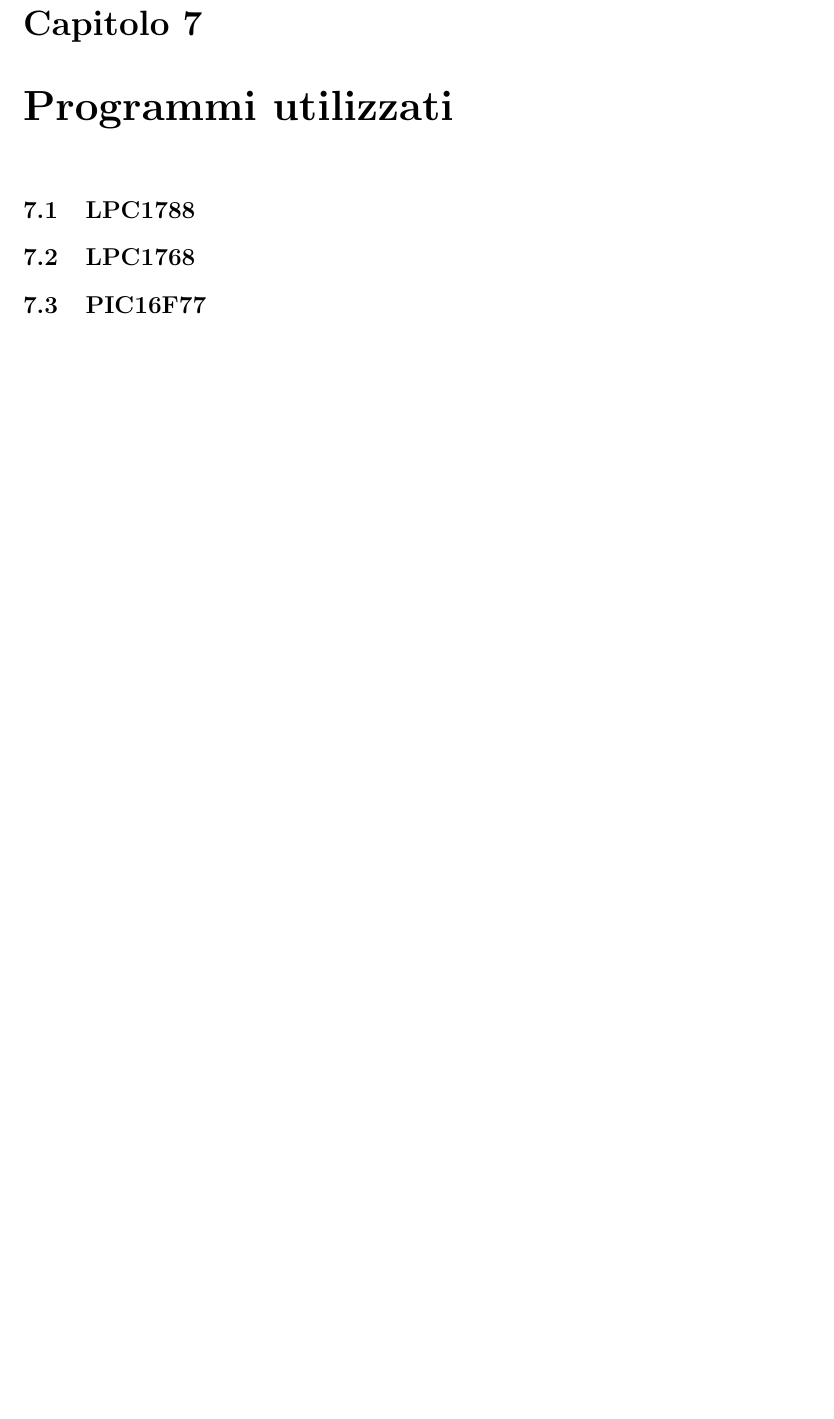
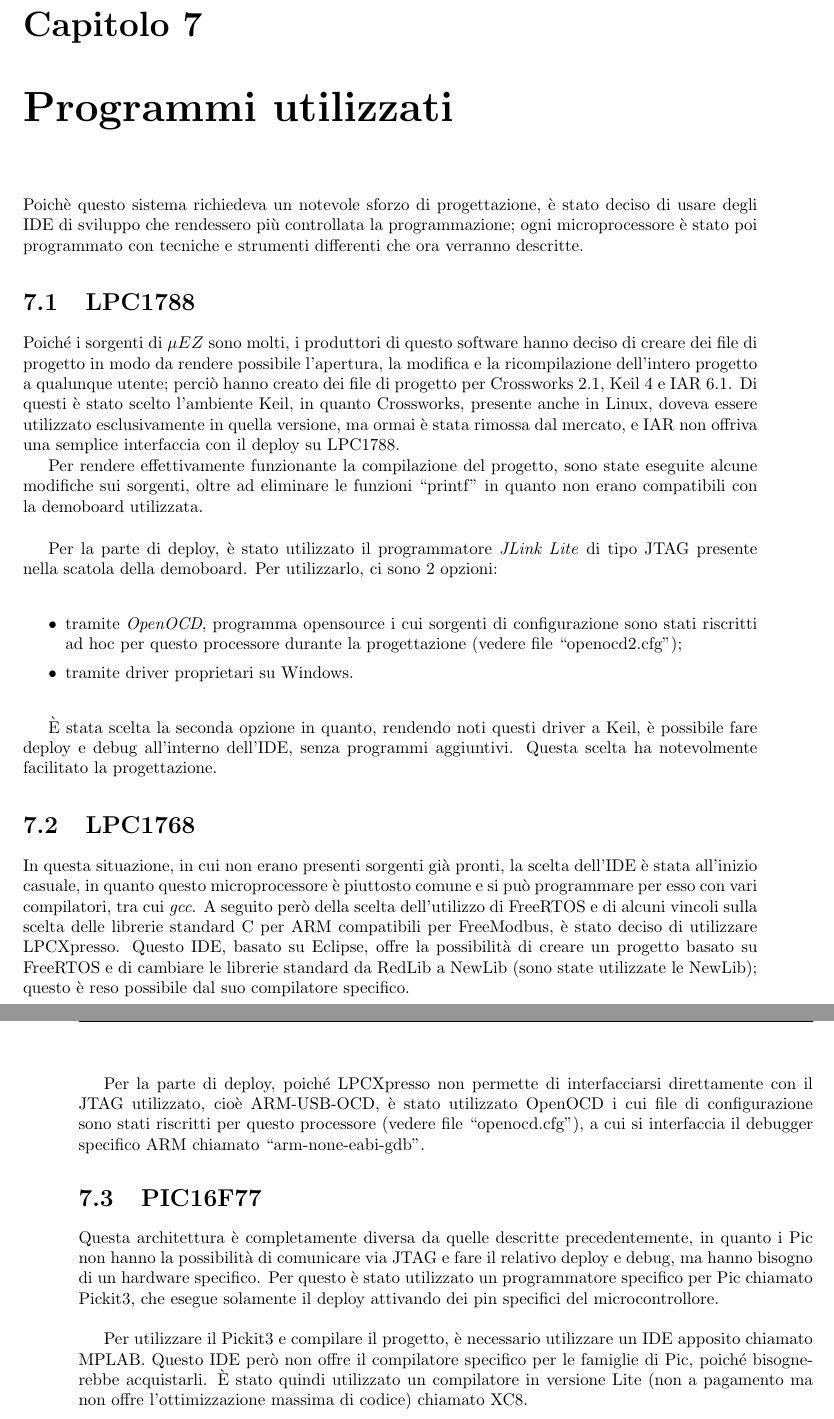
Before and after one commit to EnricoGiordano1992/Tesi, a LaTeX book (Documentazione/tesi.tex): part of page 61 of 61 before the commit and two parts of pages 61 and 62 of 62 after it, the two joined at a grey line, cut so that both start at the same text, the shorter picture padded with empty space. Compiled offline with pdfLaTeX.

Commit message:
finita tesi

```diff
--- a/Documentazione/tesi.tex
+++ b/Documentazione/tesi.tex
@@ -1994,20 +2024,47 @@
 \includegraphics[scale=0.4]{deploy.png}
 \caption{Architettura del sistema software}
 
-
-
 \end{figure}
 
 
 \chapter{Programmi utilizzati}
 
+Poichè questo sistema richiedeva un notevole sforzo di progettazione, è stato deciso di usare degli IDE di sviluppo che rendessero più controllata la programmazione; ogni microprocessore è stato poi programmato con tecniche e strumenti differenti che ora verranno descritte.
+
 \section{LPC1788}
 
+Poiché i sorgenti di $\mu EZ$ sono molti, i produttori di questo software hanno deciso di creare dei file di progetto in modo da rendere possibile l'apertura, la modifica e la ricompilazione dell'intero progetto a qualunque utente; perciò hanno creato dei file di progetto per Crossworks 2.1, Keil 4 e IAR 6.1. Di questi è stato scelto l'ambiente Keil, in quanto Crossworks, presente anche in Linux, doveva essere utilizzato esclusivamente in quella versione, ma ormai è stata rimossa dal mercato, e IAR non offriva una semplice interfaccia con il deploy su LPC1788.
+
+Per rendere effettivamente funzionante la compilazione del progetto, sono state eseguite alcune modifiche sui sorgenti, oltre ad eliminare le funzioni ``printf'' in quanto non erano compatibili con la demoboard utilizzata.
+
+~
+
+Per la parte di deploy, è stato utilizzato il programmatore \textit{JLink Lite} di tipo JTAG presente nella scatola della demoboard. Per utilizzarlo, ci sono 2 opzioni:
+
+\itema
+
+\item tramite \textit{OpenOCD}, programma opensource i cui sorgenti di configurazione sono stati riscritti ad hoc per questo processore durante la progettazione (vedere file ``openocd2.cfg'');
+
+\item tramite driver proprietari su Windows.
+
+\end{itemize}
+
+È stata scelta la seconda opzione in quanto, rendendo noti questi driver a Keil, è possibile fare deploy e debug all'interno dell'IDE, senza programmi aggiuntivi. Questa scelta ha notevolmente facilitato la progettazione.
 
 \section{LPC1768}
 
+In questa situazione, in cui non erano presenti sorgenti già pronti, la scelta dell'IDE è stata all'inizio casuale, in quanto questo microprocessore è piuttosto comune e si può programmare per esso con vari compilatori, tra cui \textit{gcc}. A seguito però della scelta dell'utilizzo di FreeRTOS e di alcuni vincoli sulla scelta delle librerie standard C per ARM compatibili per FreeModbus, è stato deciso di utilizzare LPCXpresso. Questo IDE, basato su Eclipse, offre la possibilità di creare un progetto basato su FreeRTOS e di cambiare le librerie standard da RedLib a NewLib (sono state utilizzate le NewLib); questo è reso possibile dal suo compilatore specifico.
+
+~
+
+Per la parte di deploy, poiché LPCXpresso non permette di interfacciarsi direttamente con il JTAG utilizzato, cioè ARM-USB-OCD, è stato utilizzato OpenOCD i cui file di configurazione sono stati riscritti per questo processore (vedere file ``openocd.cfg''), a cui si interfaccia il debugger specifico ARM chiamato ``arm-none-eabi-gdb''.
 
 \section{PIC16F77}
 
+Questa architettura è completamente diversa da quelle descritte precedentemente, in quanto i Pic non hanno la possibilità di comunicare via JTAG e fare il relativo deploy e debug, ma hanno bisogno di un hardware specifico. Per questo è stato utilizzato un programmatore specifico per Pic chiamato Pickit3, che esegue solamente il deploy attivando dei pin specifici del microcontrollore.
+
+~
+
+Per utilizzare il Pickit3 e compilare il progetto, è necessario utilizzare un IDE apposito chiamato MPLAB. Questo IDE però non offre il compilatore specifico per le famiglie di Pic, poiché bisognerebbe acquistarli. È stato quindi utilizzato un compilatore in versione Lite (non a pagamento ma non offre l'ottimizzazione massima di codice) chiamato XC8.
 
 \end{document}
```
Also changed, not shown: Documentazione/tesi-frn.pdf, Documentazione/tesi.tex (30 more changed lines), 1 other file.
